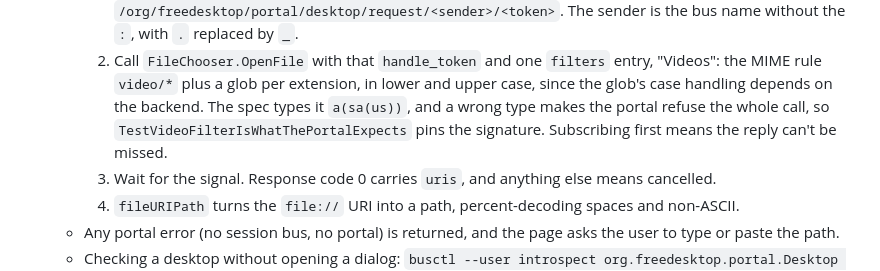
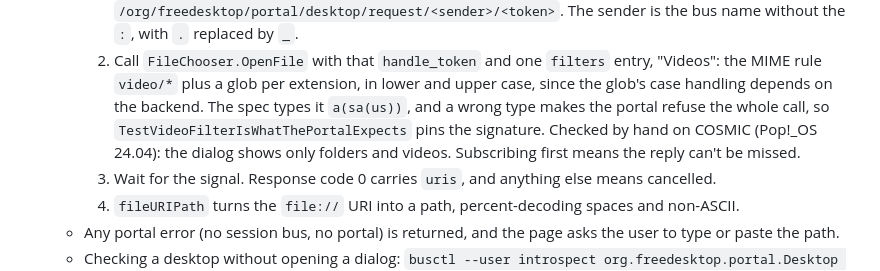
Before and after one commit to mhashemm/watchparty, a Markdown page: gui/CLAUDE.md, the part around the change. Rendered like a GitHub page.

Commit message:
gui/CLAUDE.md: the video filter was checked by hand on COSMIC
Co-Authored-By: Claude Opus 5.5 <noreply@anthropic.com>

```diff
--- a/gui/CLAUDE.md
+++ b/gui/CLAUDE.md
@@ -288,7 +288,8 @@ install it themselves.
        "Videos": the MIME rule `video/*` plus a glob per extension, in lower and
        upper case, since the glob's case handling depends on the backend. The spec
        types it `a(sa(us))`, and a wrong type makes the portal refuse the whole
-       call, so `TestVideoFilterIsWhatThePortalExpects` pins the signature.
+       call, so `TestVideoFilterIsWhatThePortalExpects` pins the signature. Checked
+       by hand on COSMIC (Pop!_OS 24.04): the dialog shows only folders and videos.
        Subscribing first means the reply can't be missed.
     3. Wait for the signal. Response code 0 carries `uris`, and anything else means
        cancelled.
```
